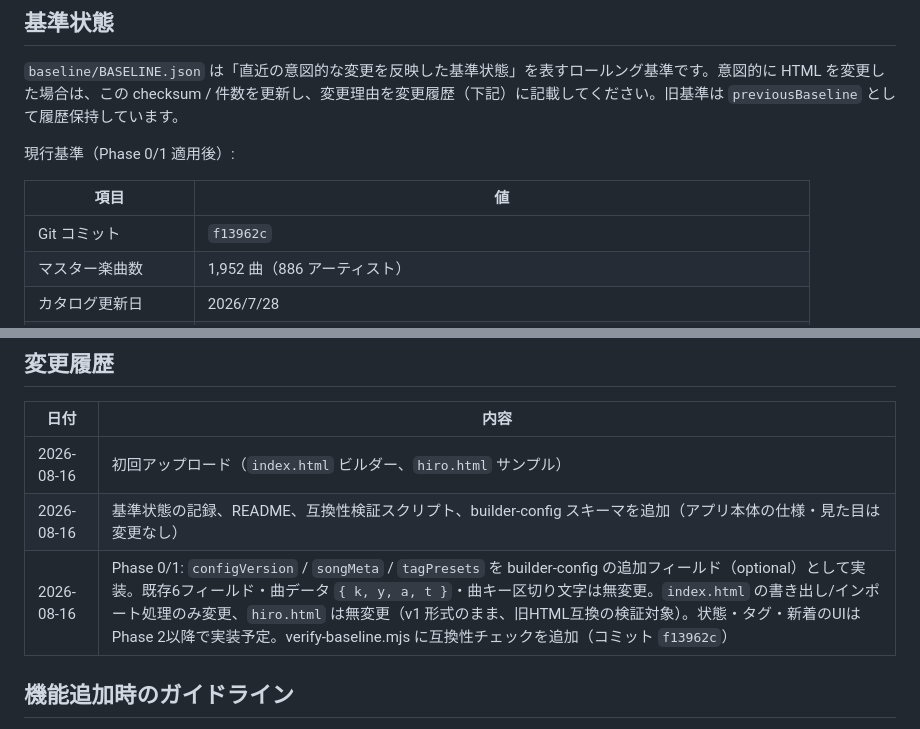
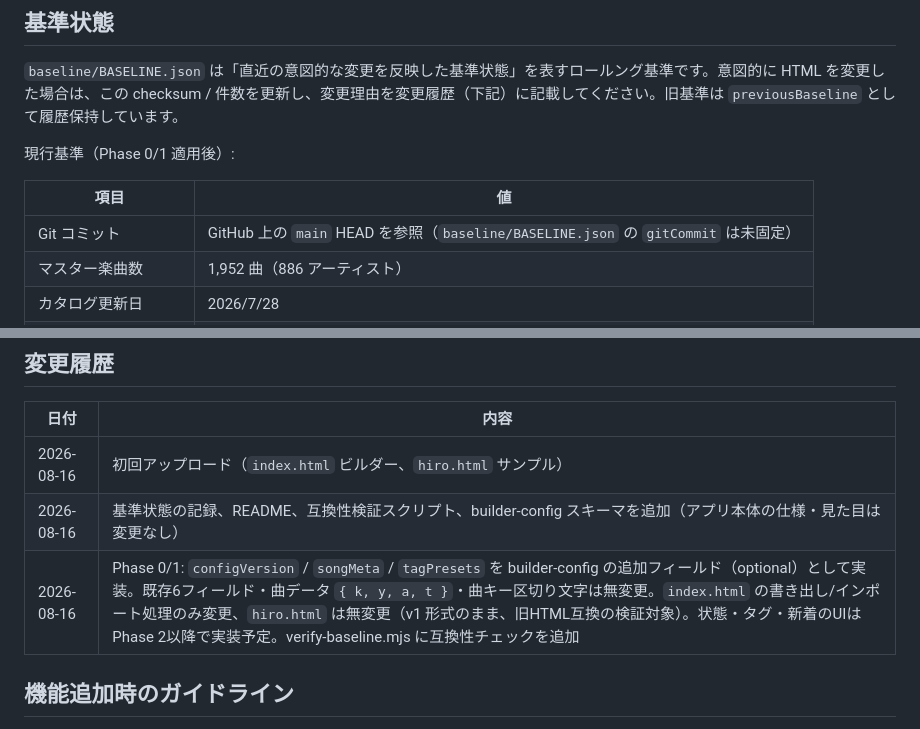
Before and after one commit to study-navi/utaeru-list, a Markdown page: README.md, 2 parts joined by grey strips. Drawn GitHub-style.

Commit message:
Phase 0/1: fix stale commit-hash references in README

```diff
--- a/README.md
+++ b/README.md
@@ -122,7 +122,7 @@ artist + "\u0001" + title
 
 | 項目 | 値 |
 |---|---|
-| Git コミット | `f13962c` |
+| Git コミット | GitHub 上の `main` HEAD を参照（`baseline/BASELINE.json` の `gitCommit` は未固定） |
 | マスター楽曲数 | 1,952 曲（886 アーティスト） |
 | カタログ更新日 | 2026/7/28 |
 | サンプル `hiro.html` | 14 曲（v1 形式のまま据え置き） |
@@ -169,7 +169,7 @@ node scripts/verify-baseline.mjs --skip-checksums
 |---|---|
 | 2026-08-16 | 初回アップロード（`index.html` ビルダー、`hiro.html` サンプル） |
 | 2026-08-16 | 基準状態の記録、README、互換性検証スクリプト、builder-config スキーマを追加（アプリ本体の仕様・見た目は変更なし） |
-| 2026-08-16 | Phase 0/1: `configVersion` / `songMeta` / `tagPresets` を builder-config の追加フィールド（optional）として実装。既存6フィールド・曲データ `{ k, y, a, t }`・曲キー区切り文字は無変更。`index.html` の書き出し/インポート処理のみ変更、`hiro.html` は無変更（v1 形式のまま、旧HTML互換の検証対象）。状態・タグ・新着のUIはPhase 2以降で実装予定。verify-baseline.mjs に互換性チェックを追加（コミット `f13962c`） |
+| 2026-08-16 | Phase 0/1: `configVersion` / `songMeta` / `tagPresets` を builder-config の追加フィールド（optional）として実装。既存6フィールド・曲データ `{ k, y, a, t }`・曲キー区切り文字は無変更。`index.html` の書き出し/インポート処理のみ変更、`hiro.html` は無変更（v1 形式のまま、旧HTML互換の検証対象）。状態・タグ・新着のUIはPhase 2以降で実装予定。verify-baseline.mjs に互換性チェックを追加 |
 
 ## 機能追加時のガイドライン
 
```
